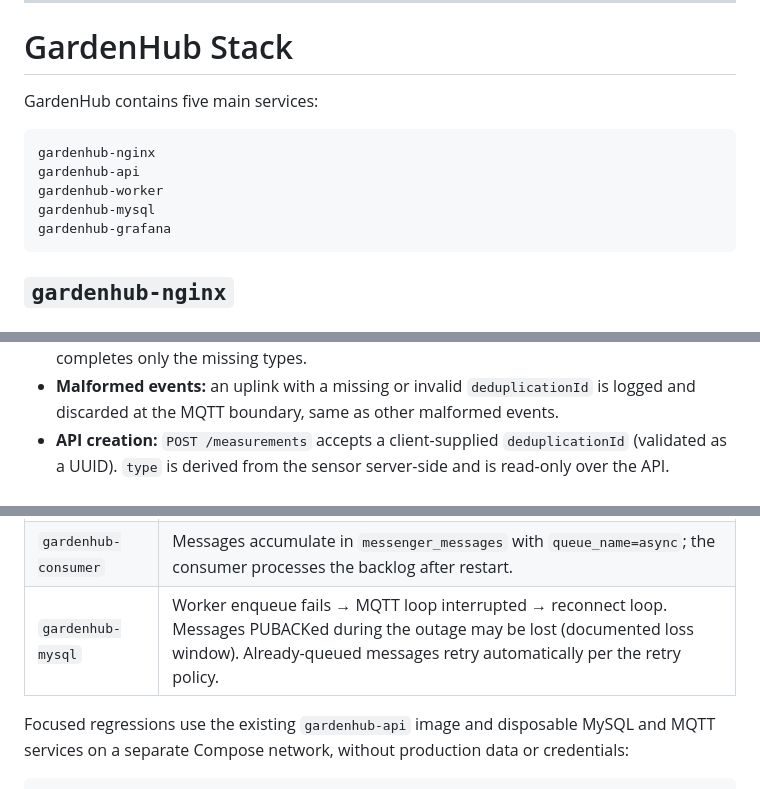
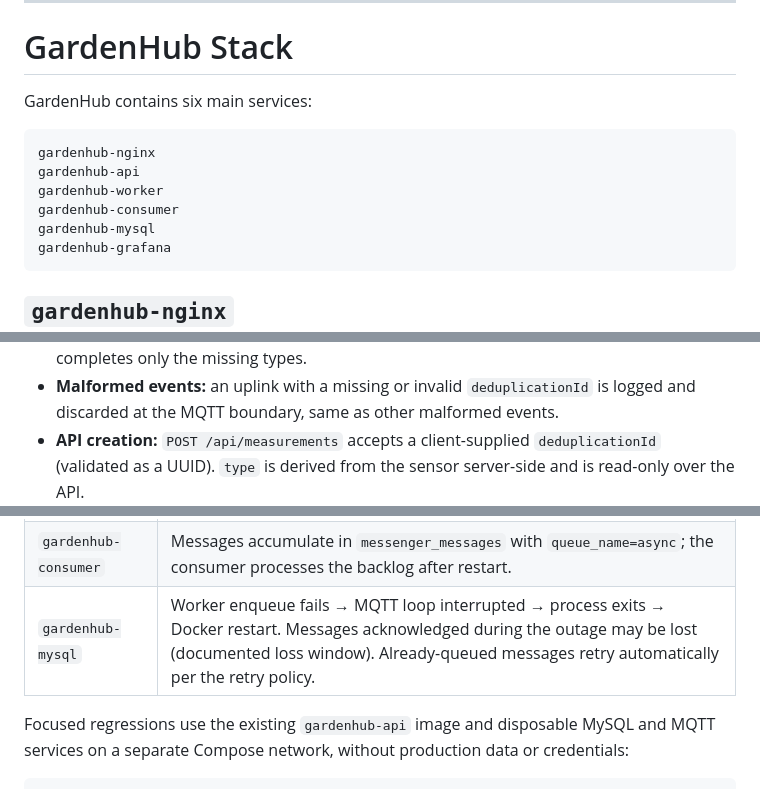
Before and after one commit to fpasquer/GardenHub, a Markdown page: README.md, 3 parts joined by grey strips. Drawn GitHub-style.

````diff
--- a/README.md
+++ b/README.md
@@ -132,12 +132,13 @@ The LoRaStack and GardenHub repositories remain logically independent, but in pr
 
 # GardenHub Stack
 
-GardenHub contains five main services:
+GardenHub contains six main services:
 
 ```text
 gardenhub-nginx
 gardenhub-api
 gardenhub-worker
+gardenhub-consumer
 gardenhub-mysql
 gardenhub-grafana
 ```
@@ -259,7 +260,7 @@ How it works:
   pre-check finds the committed rows and completes only the missing types.
 - **Malformed events:** an uplink with a missing or invalid `deduplicationId`
   is logged and discarded at the MQTT boundary, same as other malformed events.
-- **API creation:** `POST /measurements` accepts a client-supplied
+- **API creation:** `POST /api/measurements` accepts a client-supplied
   `deduplicationId` (validated as a UUID). `type` is derived from the sensor
   server-side and is read-only over the API.
 
@@ -384,7 +385,7 @@ Behavior during outages:
 |---|---|
 | `gardenhub-worker` | Mosquitto queues QoS 1 messages for the persistent session; the worker receives them after reconnect (if ChirpStack publishes at QoS 1). |
 | `gardenhub-consumer` | Messages accumulate in `messenger_messages` with `queue_name=async`; the consumer processes the backlog after restart. |
-| `gardenhub-mysql` | Worker enqueue fails → MQTT loop interrupted → reconnect loop. Messages PUBACKed during the outage may be lost (documented loss window). Already-queued messages retry automatically per the retry policy. |
+| `gardenhub-mysql` | Worker enqueue fails → MQTT loop interrupted → process exits → Docker restart. Messages acknowledged during the outage may be lost (documented loss window). Already-queued messages retry automatically per the retry policy. |
 
 Focused regressions use the existing `gardenhub-api` image and disposable MySQL
 and MQTT services on a separate Compose network, without production data or
````
Also changed, not shown: other parts of README.md (+75 -8 lines).
